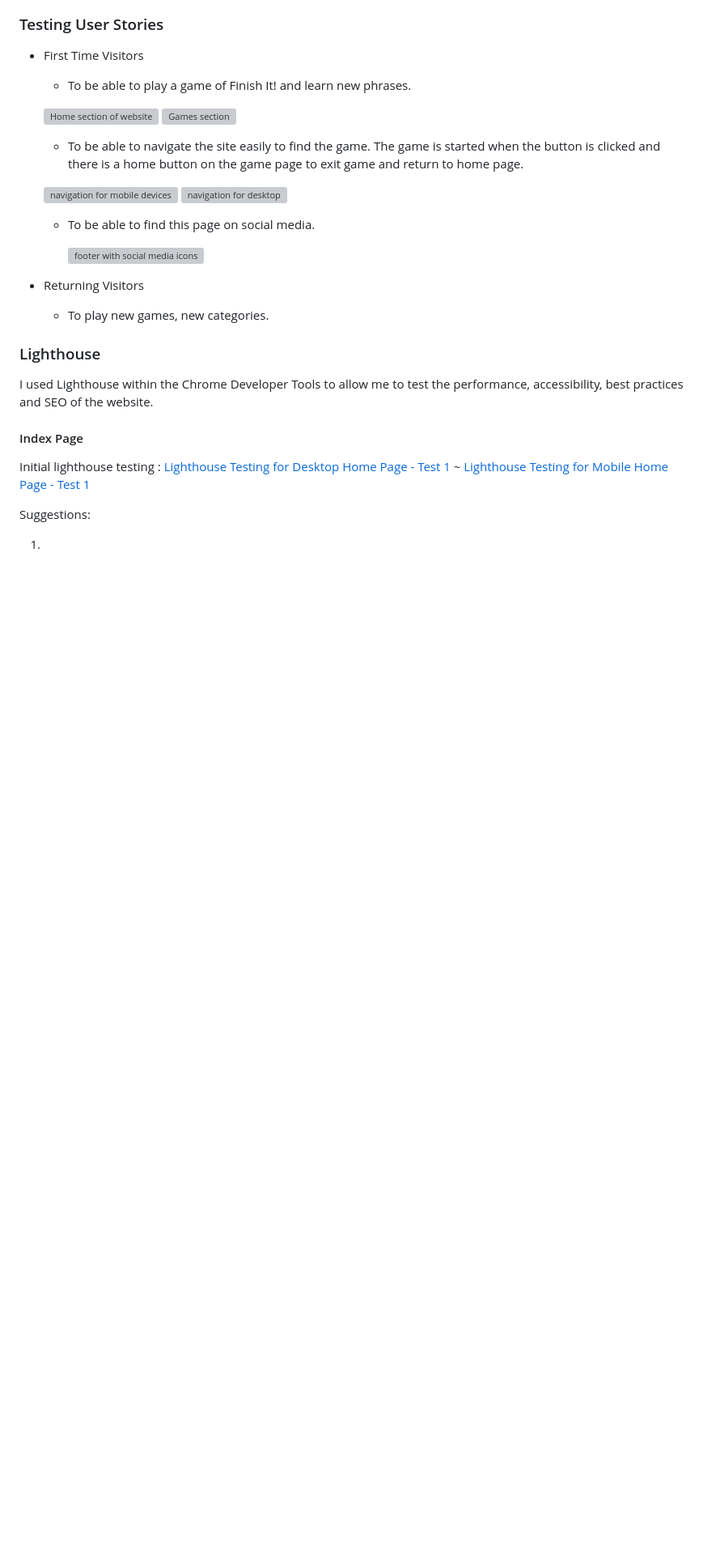
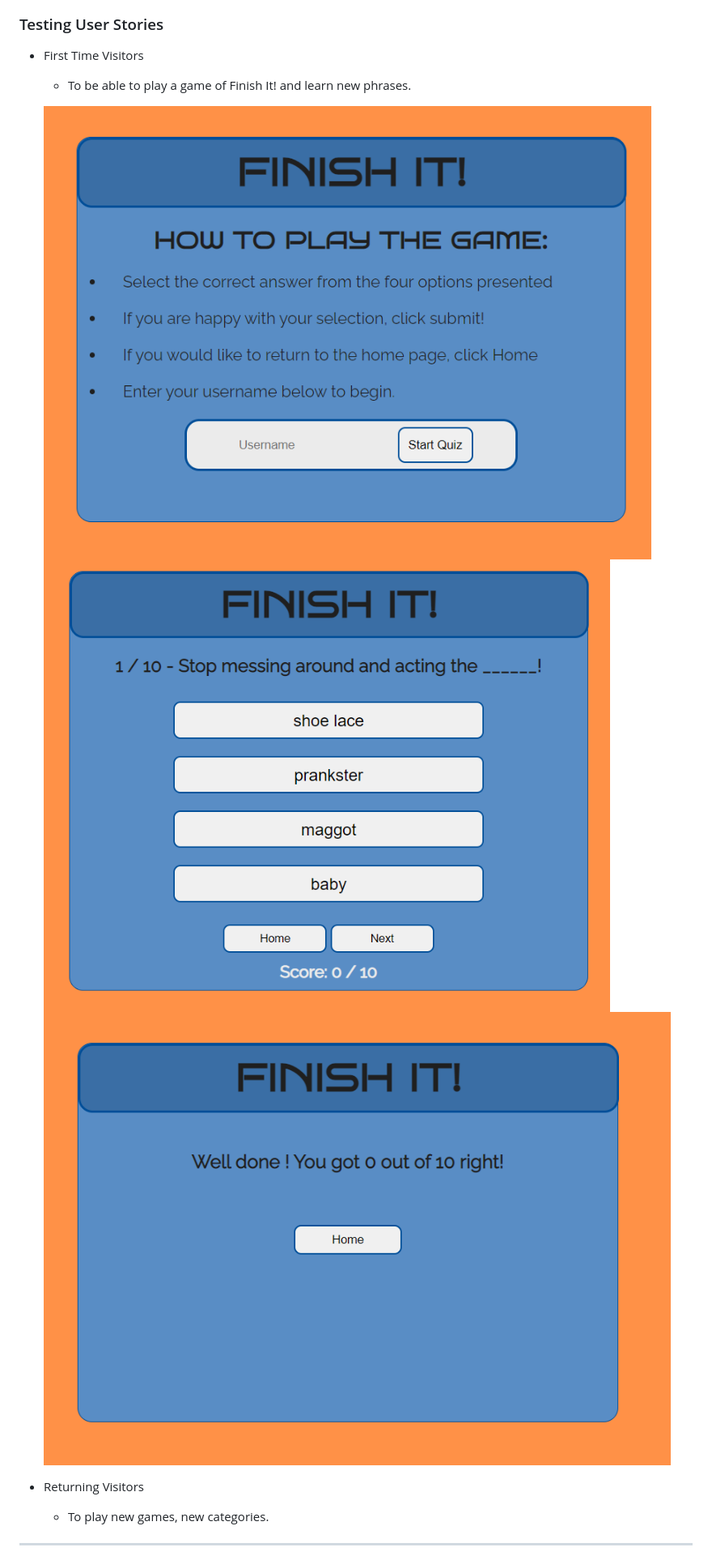
Before and after one commit to ruthpolly/Finish-It, a Markdown page: README.md, the part around the change printed below. Shown: that part at 81% size. Rendered like a GitHub page; pictures changed too: documentation/home-page.png (added), documentation/quiz-page.png (added), documentation/results-page.png (added); blank space fills up the shorter version; grey boxes are pictures that could not be loaded.

Commit message:
Edit testing file and readme file

```diff
--- a/README.md
+++ b/README.md
@@ -244,33 +173,9 @@ The W3C validator was used to validate the HTML on all pages of the website. It
 - First Time Visitors
   - To be able to play a game of Finish It! and learn new phrases.
 
-  ![Home section of website]()
-  ![Games section]()
-
-  - To be able to navigate the site easily to find the game.
-  The game is started when the button is clicked and there is a home button on the game page to exit game and return to home page.
-
-  ![navigation for mobile devices]()
-  ![navigation for desktop]()
-
-  - To be able to find this page on social media.
-
-    ![footer with social media icons]()
+  ![Home section of website](/documentation/home-page.png)
+  ![Games section](/documentation/quiz-page.png)
+  ![Results section](/documentation/results-page.png)
 
 - Returning Visitors
   - To play new games, new categories.
-
-### Lighthouse
-
-I used Lighthouse within the Chrome Developer Tools to allow me to test the performance, accessibility, best practices and SEO of the website.
-
-#### Index Page
-
-Initial lighthouse testing :
-[Lighthouse Testing for Desktop Home Page - Test 1]() ~
-[Lighthouse Testing for Mobile Home Page - Test 1]()
-
-Suggestions:
-
-1.
-
```
Also changed, not shown: other parts of README.md (+12 -113 lines), TESTING.md (+2 -1 lines), 2 other files.
